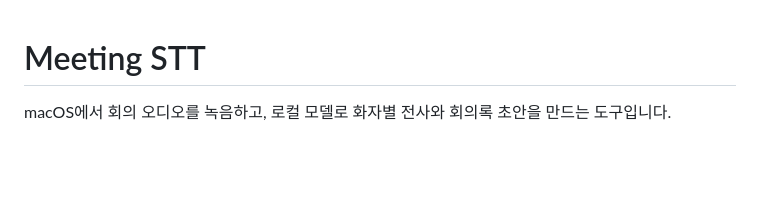
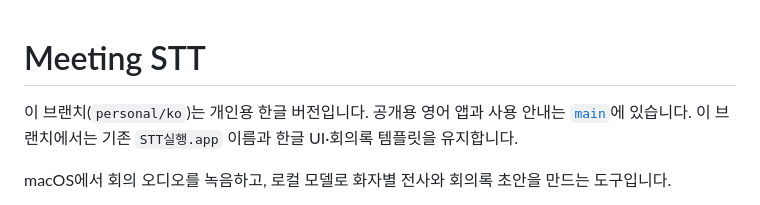
Before and after one commit to jingi723/STT, a Markdown page: README.md, the part around the change. GitHub-like rendering; blank space fills up the shorter version.

Commit message:
docs: distinguish Korean personal branch from public main

```diff
--- a/README.md
+++ b/README.md
@@ -1,4 +1,6 @@
 # Meeting STT
+
+이 브랜치(`personal/ko`)는 개인용 한글 버전입니다. 공개용 영어 앱과 사용 안내는 [`main`](https://github.com/jingi723/STT/tree/main)에 있습니다. 이 브랜치에서는 기존 `STT실행.app` 이름과 한글 UI·회의록 템플릿을 유지합니다.
 
 macOS에서 회의 오디오를 녹음하고, 로컬 모델로 화자별 전사와 회의록 초안을 만드는 도구입니다.
 
```
